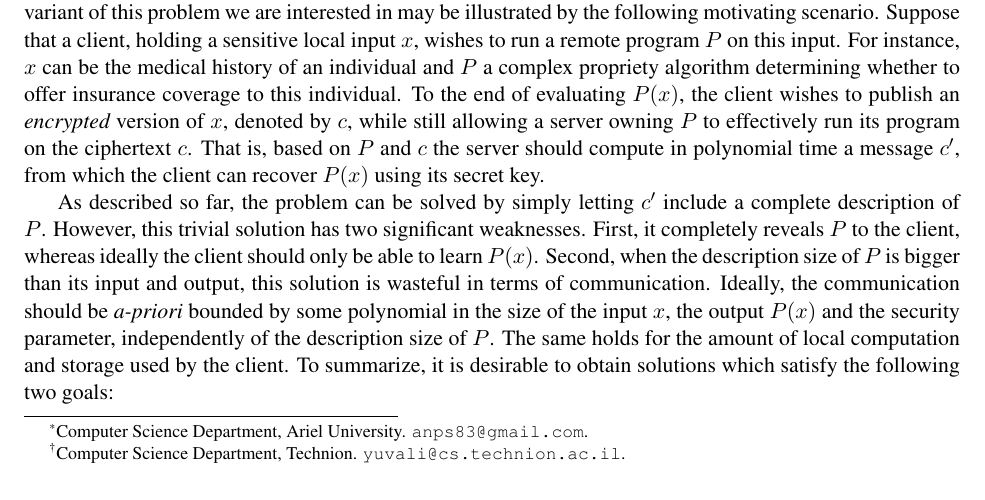
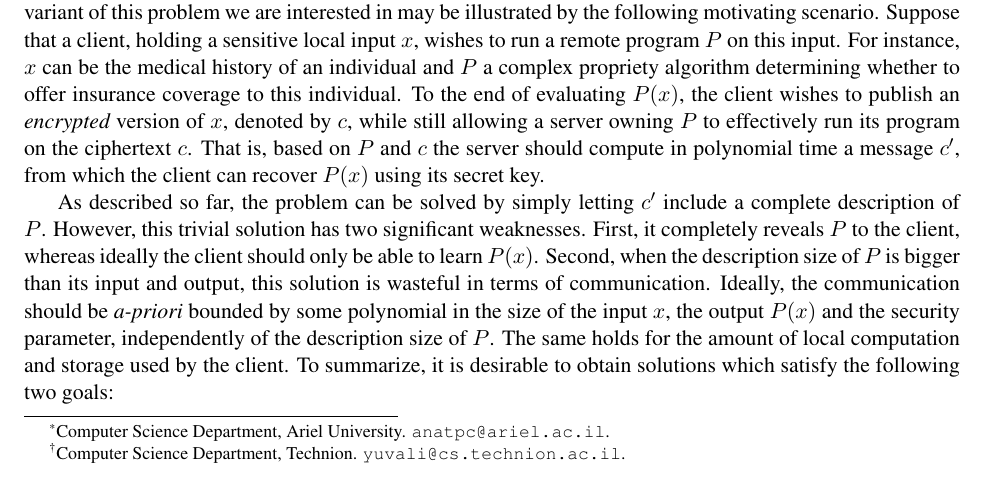
Before and after one commit to anpc/bp-journal, a LaTeX paper (main.tex): part of page 1 of 31, cut so that both start at the same text. Compiled offline with LaTeX, dvips and Ghostscript.

Commit message:
Changedmy  email address

```diff
--- a/main.tex
+++ b/main.tex
@@ -259,7 +259,7 @@
 
 
 \title{Evaluating branching programs on encrypted data}\label{sec-eval-bp}
-\author{Anat Paskin-Cherniavsky \thanks{ Computer Science Department, Ariel University. {\tt anps83@gmail.com}.}
+\author{Anat Paskin-Cherniavsky \thanks{ Computer Science Department, Ariel University. {\tt anatpc@ariel.ac.il}.}
 \and Yuval Ishai\thanks{Computer Science Department, Technion. {\tt yuvali@cs.technion.ac.il}.}  }
 
 
```
